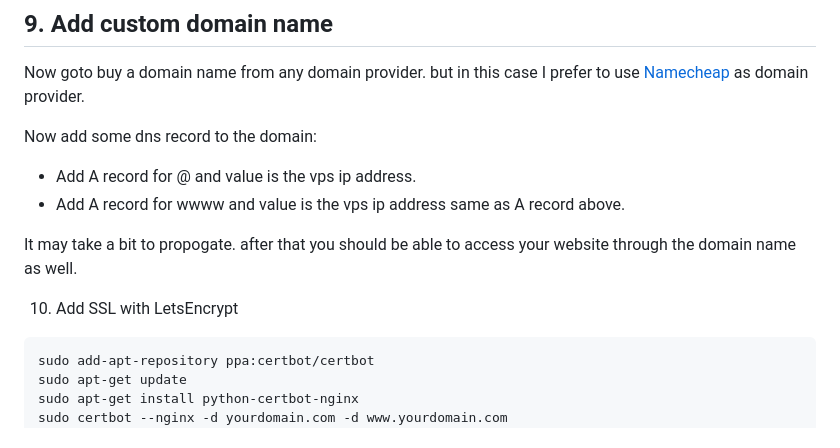
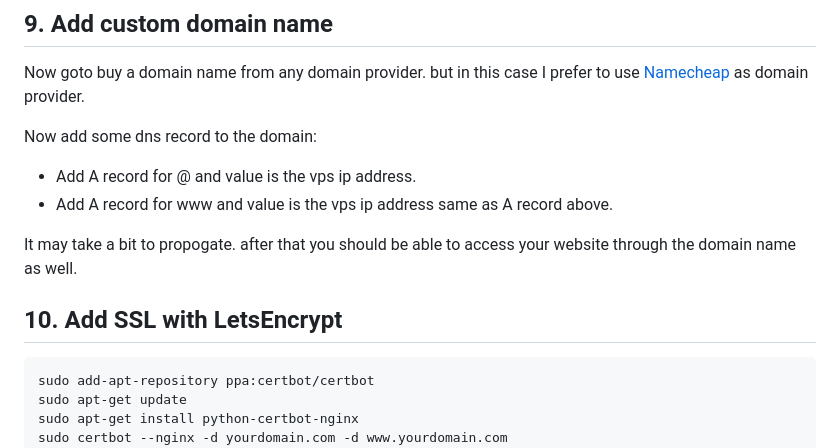
Before and after one commit to harry-odinson-369/harry-odinson-369.github.io, a Markdown page: node_nginx_ssl.md, the part around the change. GitHub-like rendering.

````diff
--- a/node_nginx_ssl.md
+++ b/node_nginx_ssl.md
@@ -170,11 +170,11 @@ Now goto buy a domain name from any domain provider. but in this case I prefer t
 
 Now add some dns record to the domain:
 - Add A record for @ and value is the vps ip address.
-- Add A record for wwww and value is the vps ip address same as A record above.
+- Add A record for www and value is the vps ip address same as A record above.
 
 It may take a bit to propogate. after that you should be able to access your website through the domain name as well.
 
-10. Add SSL with LetsEncrypt
+## 10. Add SSL with LetsEncrypt
 ```
 sudo add-apt-repository ppa:certbot/certbot
 sudo apt-get update
````
